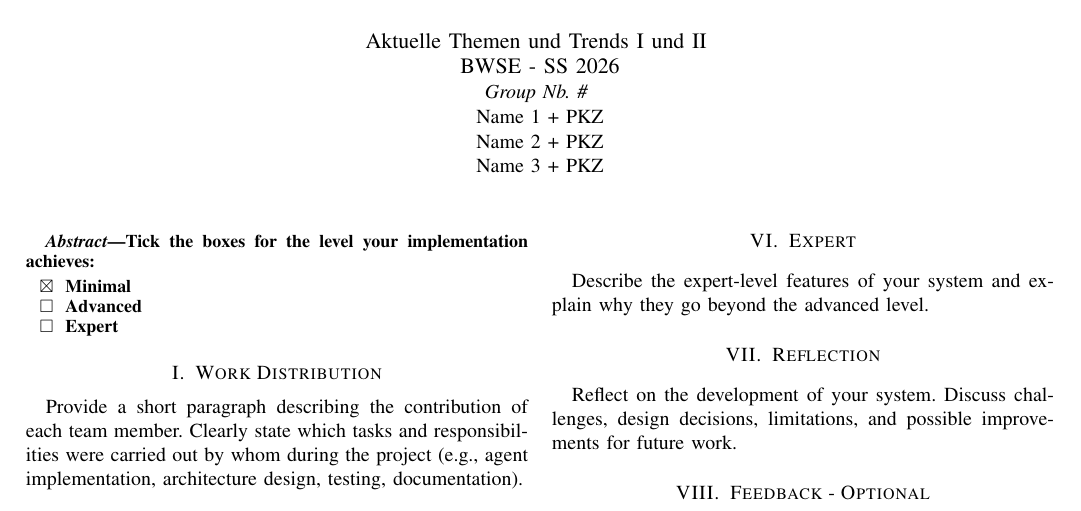
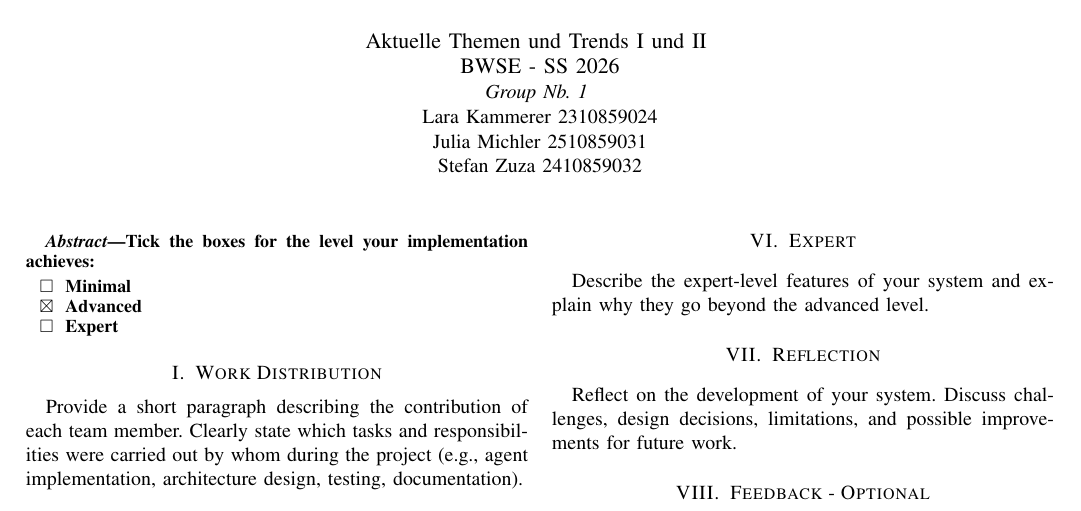
Before and after one commit to kelgulhar/CodeReviewerAI, a LaTeX paper (docs/latex/main.tex): part of page 1 of 2, cut so that both start at the same text. Compiled offline with pdfLaTeX; a missing font is replaced by an installed copy or a similar font; a LaTeX package or settings file that is missing is left out.

Commit message:
edit latex documentation

```diff
--- a/docs/latex/main.tex
+++ b/docs/latex/main.tex
@@ -17,10 +17,10 @@
 
 \author{\IEEEauthorblockN{Aktuelle Themen und Trends I und II \\
 BWSE - SS 2026}
-\IEEEauthorblockA{\textit{Group Nb. \#} \\
-Name 1 + PKZ\\
-Name 2 + PKZ\\
-Name 3 + PKZ}
+\IEEEauthorblockA{\textit{Group Nb. 1} \\
+Lara Kammerer 2310859024\\
+Julia Michler 2510859031\\
+Stefan Zuza 2410859032}
 }
 
 \maketitle
@@ -29,8 +29,8 @@ Name 3 + PKZ}
 Tick the boxes for the level your implementation achieves:
 
 \begin{itemize}
-    \item[$\boxtimes$] Minimal
-    \item[$\square$] Advanced
+    \item[$\square$] Minimal
+    \item[$\boxtimes$] Advanced
     \item[$\square$] Expert
 \end{itemize}
 
```
Also changed, not shown: docs/template/main.tex (+5 -5 lines).
